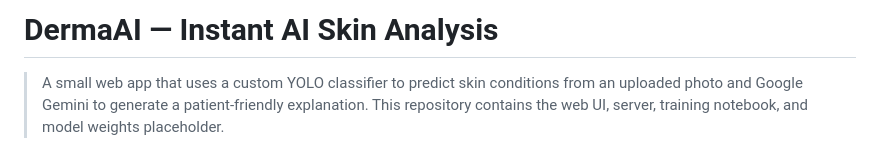
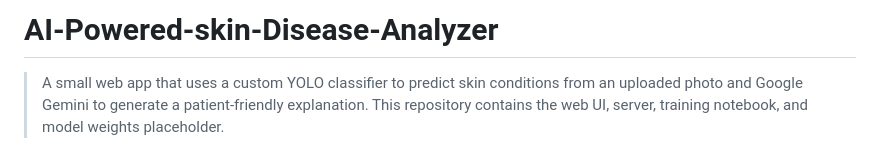
Before and after one commit to Chappie02/AI-Powered-Skin-Disease-Analyzer, a Markdown page: README.md, the part around the change. Drawn GitHub-style.

```diff
--- a/README.md
+++ b/README.md
@@ -1,4 +1,4 @@
-# DermaAI — Instant AI Skin Analysis
+# AI-Powered-skin-Disease-Analyzer
 
 > A small web app that uses a custom YOLO classifier to predict skin conditions from an uploaded photo and Google Gemini to generate a patient-friendly explanation. This repository contains the web UI, server, training notebook, and model weights placeholder.
 
```
